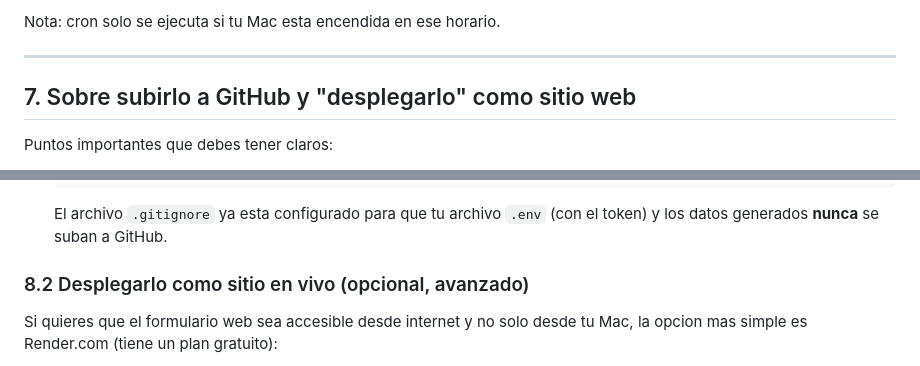
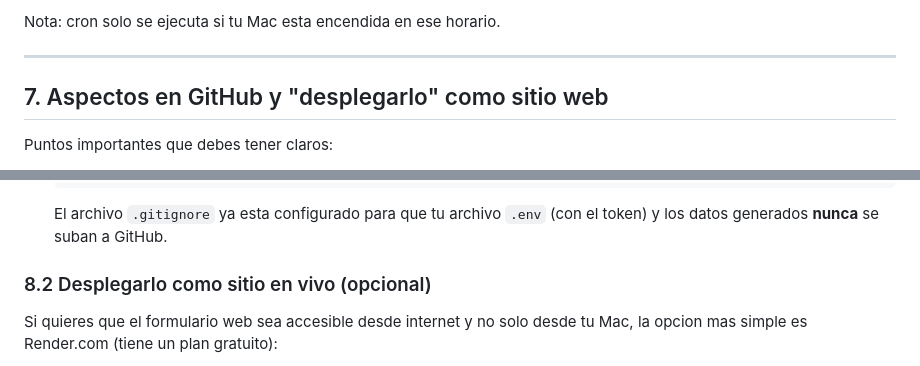
Before and after one commit to szavala-analytics/Proyecto_automatizador_dni_ruc_python, a Markdown page: README.md, 2 parts joined by grey strips. Drawn GitHub-style.

```diff
--- a/README.md
+++ b/README.md
@@ -149,7 +149,7 @@ Nota: cron solo se ejecuta si tu Mac esta encendida en ese horario.
 
 ---
 
-## 7. Sobre subirlo a GitHub y "desplegarlo" como sitio web
+## 7. Aspectos en GitHub y "desplegarlo" como sitio web
 
 Puntos importantes que debes tener claros:
 
@@ -181,7 +181,7 @@ Puntos importantes que debes tener claros:
    El archivo `.gitignore` ya esta configurado para que tu archivo `.env`
    (con el token) y los datos generados **nunca** se suban a GitHub.
 
-### 8.2 Desplegarlo como sitio en vivo (opcional, avanzado)
+### 8.2 Desplegarlo como sitio en vivo (opcional)
 
 Si quieres que el formulario web sea accesible desde internet y no solo
 desde tu Mac, la opcion mas simple es Render.com (tiene un plan gratuito):
```
